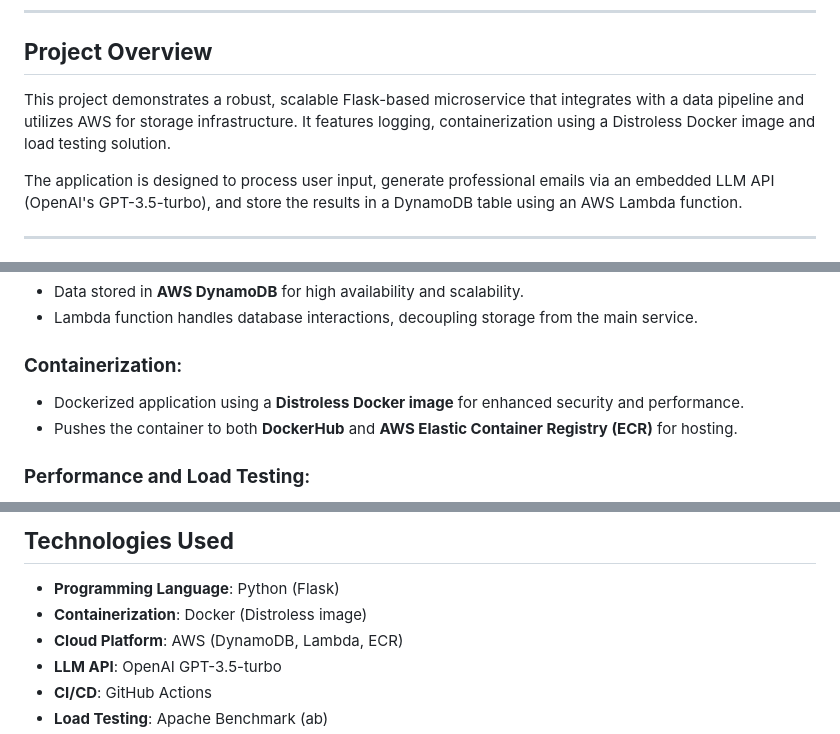
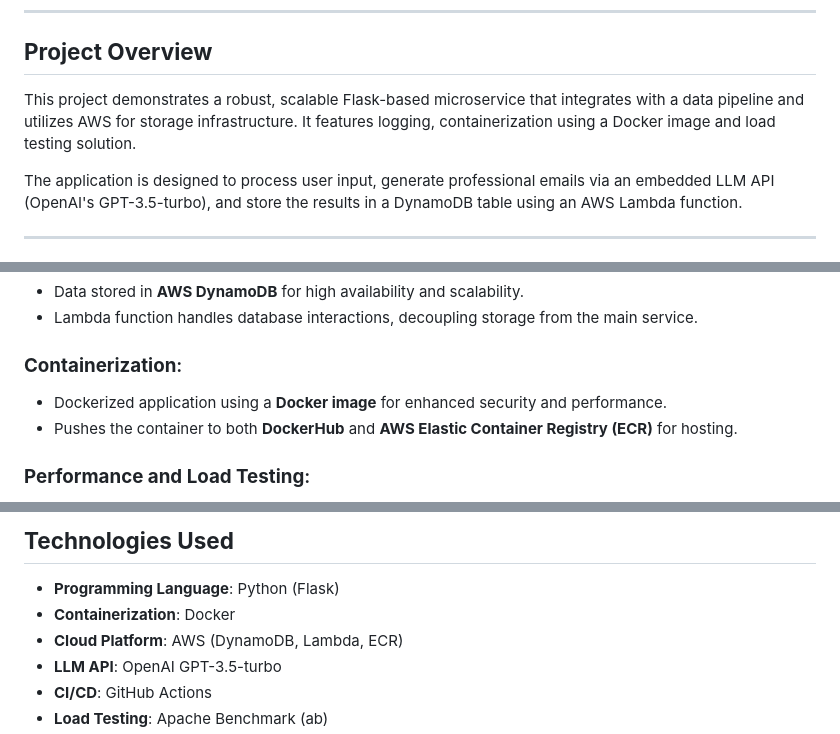
Before and after one commit to Da-Justin-Lin/ids706_final_project, a Markdown page: README.md, 3 parts joined by grey strips. Drawn GitHub-style.

```diff
--- a/README.md
+++ b/README.md
@@ -6,7 +6,7 @@
 
 ## **Project Overview**
 
-This project demonstrates a robust, scalable Flask-based microservice that integrates with a data pipeline and utilizes AWS for storage infrastructure. It features logging, containerization using a Distroless Docker image and load testing solution.
+This project demonstrates a robust, scalable Flask-based microservice that integrates with a data pipeline and utilizes AWS for storage infrastructure. It features logging, containerization using a Docker image and load testing solution.
 
 The application is designed to process user input, generate professional emails via an embedded LLM API (OpenAI's GPT-3.5-turbo), and store the results in a DynamoDB table using an AWS Lambda function.
 
@@ -24,7 +24,7 @@ The application is designed to process user input, generate professional emails
 - Lambda function handles database interactions, decoupling storage from the main service.
 
 ### **Containerization**:
-- Dockerized application using a **Distroless Docker image** for enhanced security and performance.
+- Dockerized application using a **Docker image** for enhanced security and performance.
 - Pushes the container to both **DockerHub** and **AWS Elastic Container Registry (ECR)** for hosting.
 
 ### **Performance and Load Testing**:
@@ -109,7 +109,7 @@ Performance metrics collected during the load test show the system is stable and
 ## **Technologies Used**
 
 - **Programming Language**: Python (Flask)
-- **Containerization**: Docker (Distroless image)
+- **Containerization**: Docker
 - **Cloud Platform**: AWS (DynamoDB, Lambda, ECR)
 - **LLM API**: OpenAI GPT-3.5-turbo
 - **CI/CD**: GitHub Actions
```
